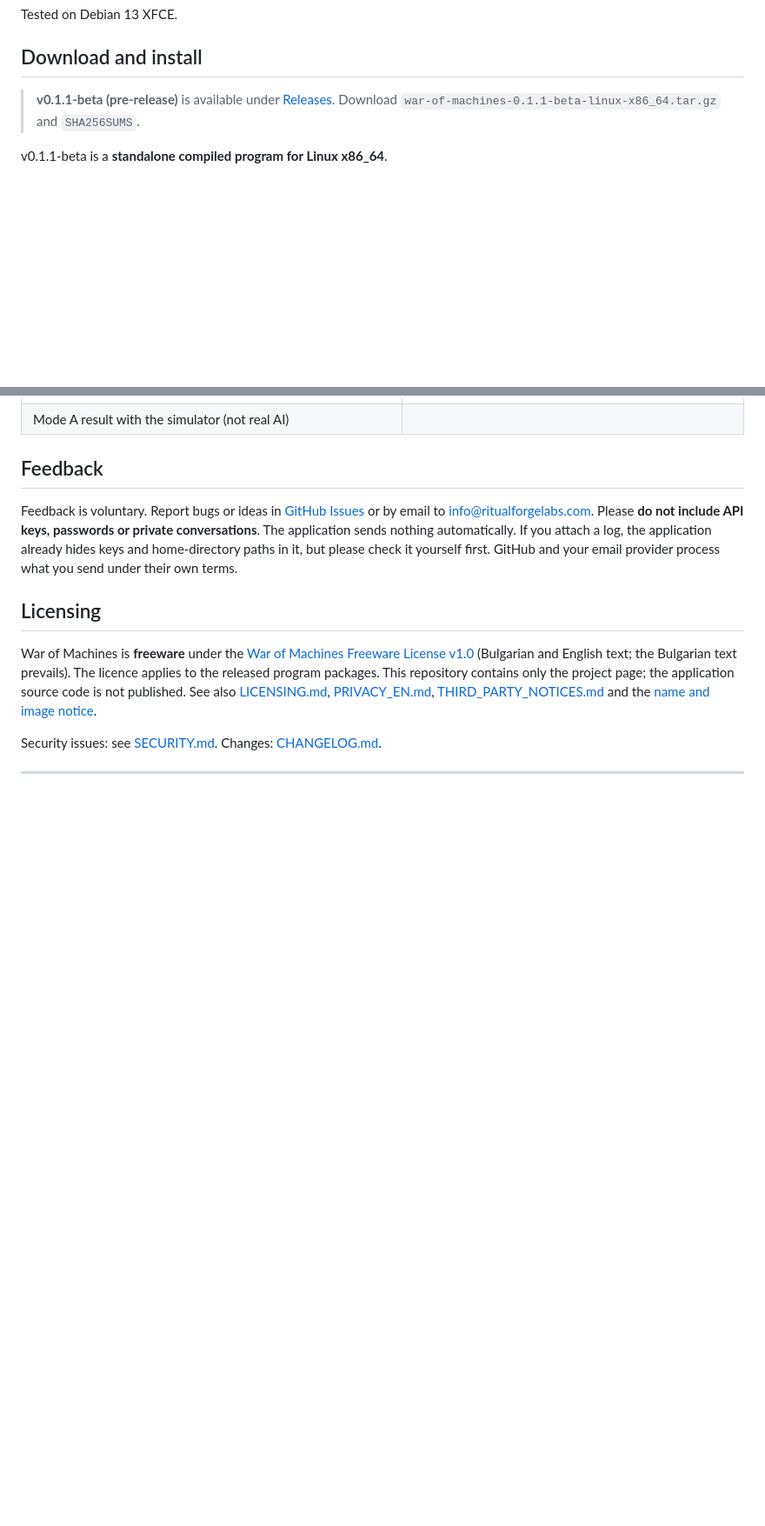
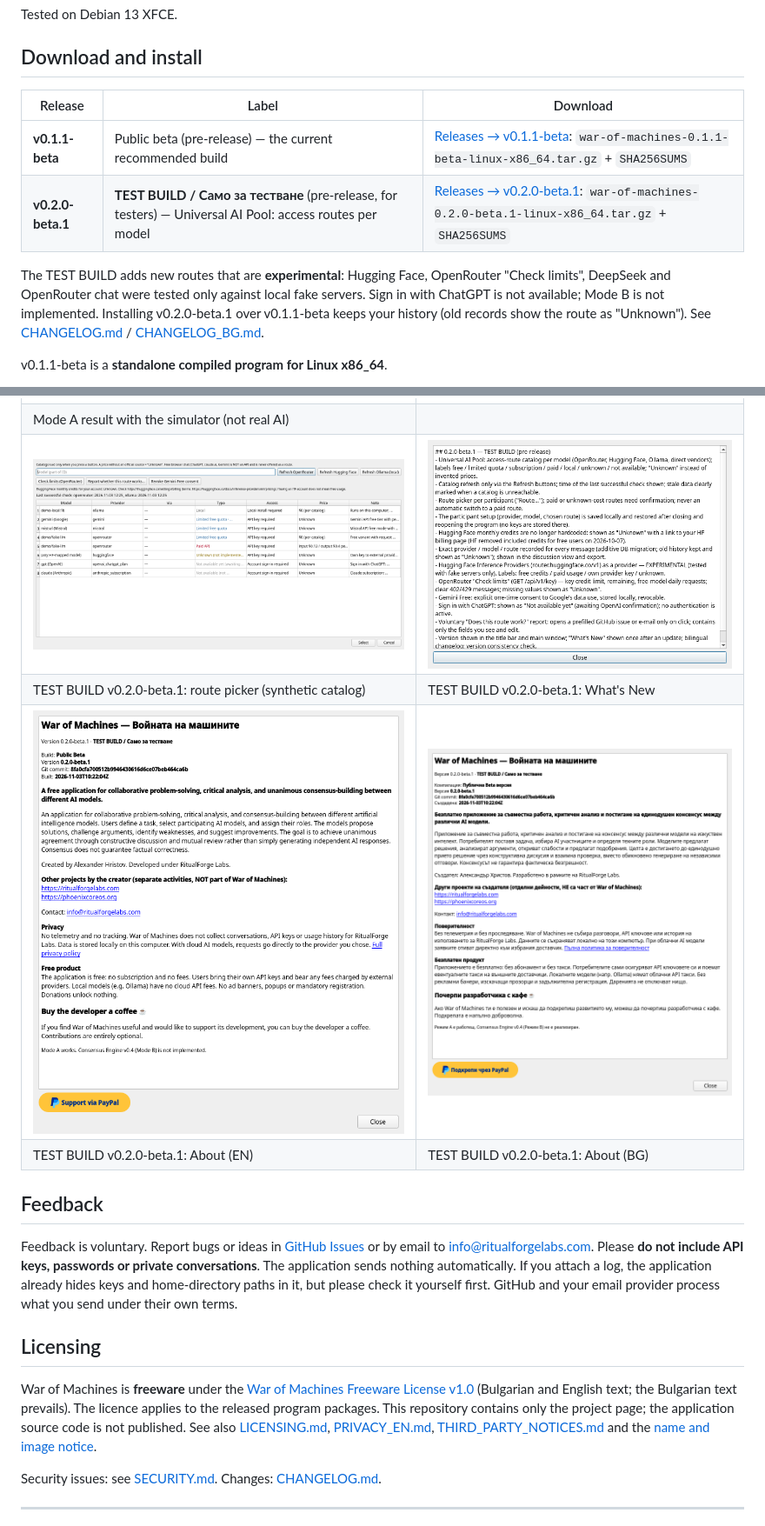
Before and after one commit to PhoenixbgOrg/war-of-machines, a Markdown page: README.md, 2 parts joined by grey strips. Shown at 87% size. Drawn GitHub-style; pictures changed too: docs/screenshots/v0.2-about-bg.png (added), docs/screenshots/v0.2-about-en.png (added), docs/screenshots/v0.2-route-picker-en.png (added); blank space fills up the shorter version.

```diff
--- a/README.md
+++ b/README.md
@@ -90,7 +90,13 @@ Tested on Debian 13 XFCE.
 
 ## Download and install
 
-> **v0.1.1-beta (pre-release)** is available under [Releases](../../releases/tag/v0.1.1-beta). Download `war-of-machines-0.1.1-beta-linux-x86_64.tar.gz` and `SHA256SUMS`.
+| Release | Label | Download |
+|---|---|---|
+| **v0.1.1-beta** | Public beta (pre-release) — the current recommended build | [Releases → v0.1.1-beta](../../releases/tag/v0.1.1-beta): `war-of-machines-0.1.1-beta-linux-x86_64.tar.gz` + `SHA256SUMS` |
+| **v0.2.0-beta.1** | **TEST BUILD / Само за тестване** (pre-release, for testers) — Universal AI Pool: access routes per model | [Releases → v0.2.0-beta.1](../../releases/tag/v0.2.0-beta.1): `war-of-machines-0.2.0-beta.1-linux-x86_64.tar.gz` + `SHA256SUMS` |
+
+The TEST BUILD adds new routes that are **experimental**: Hugging Face, OpenRouter "Check limits", DeepSeek and OpenRouter chat were tested only against local fake servers. Sign in with ChatGPT is not available; Mode B is not implemented. Installing v0.2.0-beta.1 over v0.1.1-beta keeps your history (old records show the route as "Unknown"). See [CHANGELOG.md](CHANGELOG.md) / [CHANGELOG_BG.md](CHANGELOG_BG.md).
+
 
 v0.1.1-beta is a **standalone compiled program for Linux x86_64**.
 - It needs no Python and downloads nothing during installation.
@@ -131,6 +139,10 @@ All screenshots use **synthetic demo data** and fake keys.
 | Providers (EN) | About (EN) |
 | ![Mode A result produced by the simulator, marked as not real AI](docs/screenshots/mode-a-simulator-result-en.png) | |
 | Mode A result with the simulator (not real AI) | |
+| ![TEST BUILD v0.2.0-beta.1 route picker with synthetic catalog data](docs/screenshots/v0.2-route-picker-en.png) | ![TEST BUILD v0.2.0-beta.1 What's New window](docs/screenshots/v0.2-whats-new-en.png) |
+| TEST BUILD v0.2.0-beta.1: route picker (synthetic catalog) | TEST BUILD v0.2.0-beta.1: What's New |
+| ![TEST BUILD v0.2.0-beta.1 About in English](docs/screenshots/v0.2-about-en.png) | ![TEST BUILD v0.2.0-beta.1 About in Bulgarian](docs/screenshots/v0.2-about-bg.png) |
+| TEST BUILD v0.2.0-beta.1: About (EN) | TEST BUILD v0.2.0-beta.1: About (BG) |
 
 ## Feedback
 
```
Also changed, not shown: other parts of README.md (+2 -0 lines), CHANGELOG.md (+17 -0 lines), CHANGELOG_BG.md (added, +21 -0 lines), README_BG.md (+13 -1 lines).
